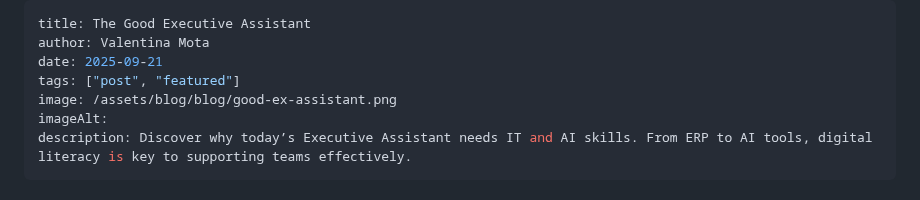
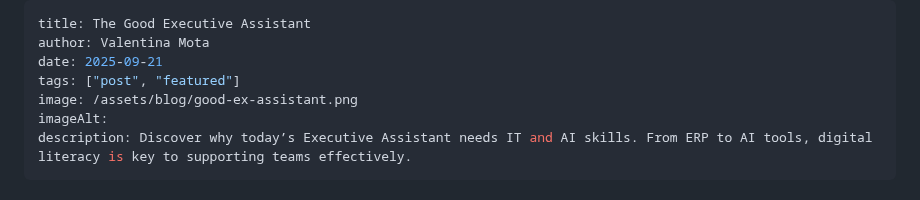
Before and after one commit to valentina-mota/11ty-blog-site, a Markdown page: src/blog/the-good-executive-assistant.md, the part around the change. Rendered like a GitHub page.

```diff
--- a/src/blog/the-good-executive-assistant.md
+++ b/src/blog/the-good-executive-assistant.md
@@ -3,7 +3,7 @@ title: The Good Executive Assistant
 author: Valentina Mota
 date: 2025-09-21
 tags: ["post", "featured"]
-image: /assets/blog/blog/good-ex-assistant.png
+image: /assets/blog/good-ex-assistant.png
 imageAlt:
 description: Discover why today’s Executive Assistant needs IT and AI skills. From ERP to AI tools, digital literacy is key to supporting teams effectively.
 ---
```
